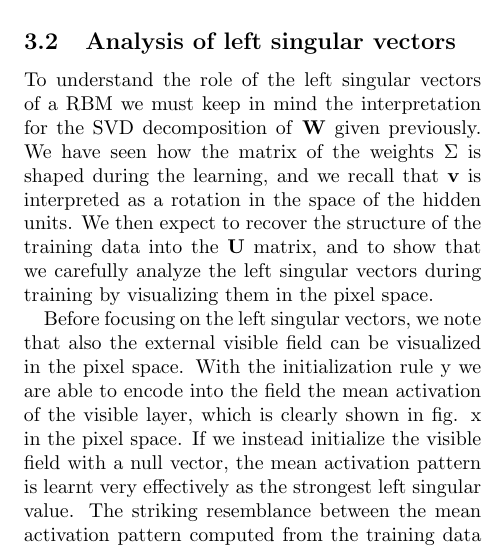
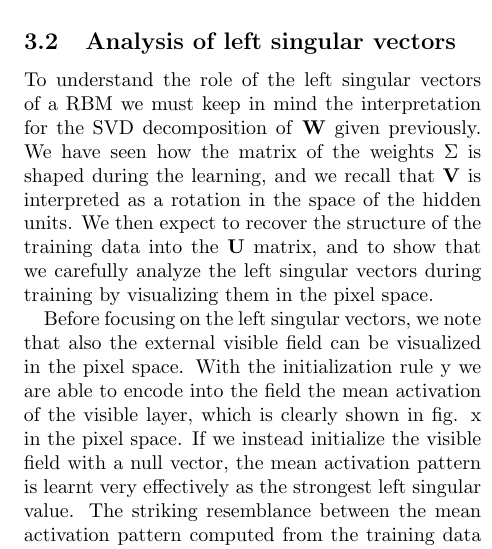
Before and after one commit to fissoreg/rbm-report, a LaTeX paper (main.tex): part of one column of page 3 of 3, cut so that both start at the same text. Compiled offline with pdfLaTeX.

Commit message:
Corrected typo.

```diff
--- a/main.tex
+++ b/main.tex
@@ -94,7 +94,7 @@ The evolution of the \(\sigma_j\) distribution described above suggests that the
 
 \subsection{Analysis of left singular vectors}
 
-To understand the role of the left singular vectors of a RBM we must keep in mind the interpretation for the SVD decomposition of \textbf{W} given previously. We have seen how the matrix of the weights \textbf{\(\Sigma\)} is shaped during the learning, and we recall that \textbf{v} is interpreted as a rotation in the space of the hidden units. We then expect to recover the structure of the training data into the \textbf{U} matrix, and to show that we carefully analyze the left singular vectors during training by visualizing them in the pixel space.
+To understand the role of the left singular vectors of a RBM we must keep in mind the interpretation for the SVD decomposition of \textbf{W} given previously. We have seen how the matrix of the weights \textbf{\(\Sigma\)} is shaped during the learning, and we recall that \textbf{V} is interpreted as a rotation in the space of the hidden units. We then expect to recover the structure of the training data into the \textbf{U} matrix, and to show that we carefully analyze the left singular vectors during training by visualizing them in the pixel space.
 
 Before focusing on the left singular vectors, we note that also the external visible field can be visualized in the pixel space. With the initialization rule y we are able to encode into the field the mean activation of the visible layer, which is clearly shown in fig. x in the pixel space. If we instead initialize the visible field with a null vector, the mean activation pattern is learnt very effectively as the strongest left singular value. The striking resemblance between the mean activation pattern computed from the training data and the one learnt by the RBM is shown in fig. x and it serves as a first example of what the left singular vectors represent. It seems then equivalent to either encode the mean activation pattern into the visible field since the beginning or letting the RBM learn such a pattern as a left singular vector. In practice the second case is not desirable as the RBM associates to the mean activation pattern a very strong singular value, many order of magnitudes higher then the strongest outliers. This results in a bias in the sampling from the trained machine, such that the samples whose activation pattern is nearest to the mean are sampled with a higher frequency (in the worst case those are the only configurations sampled at equilibrium).
 
```
